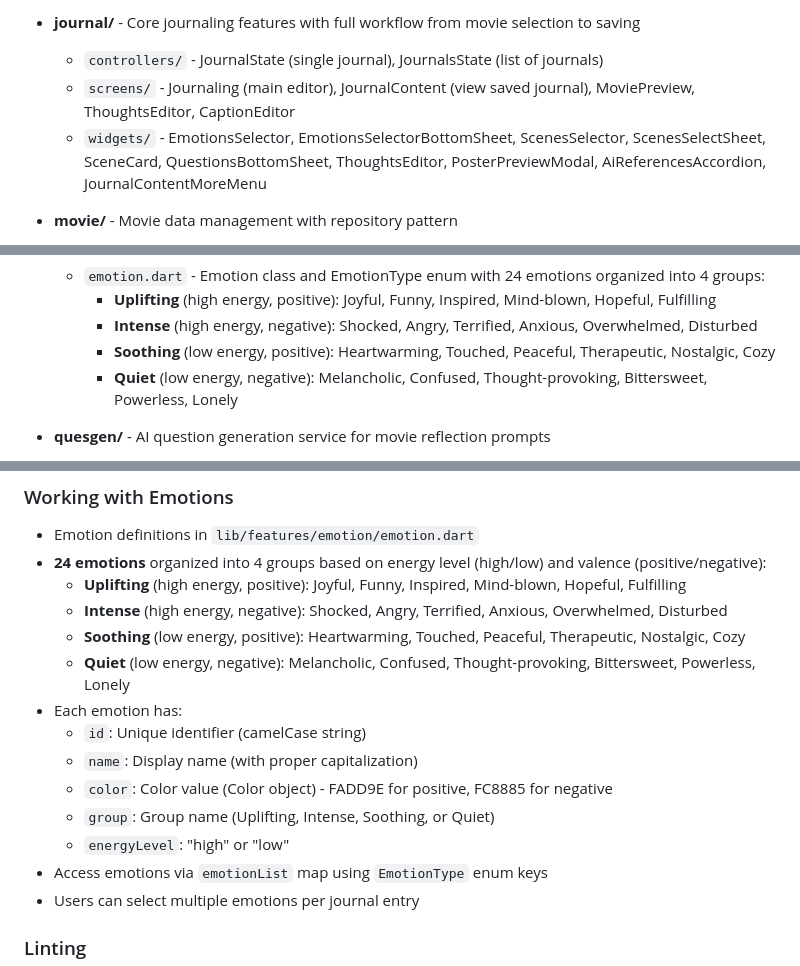
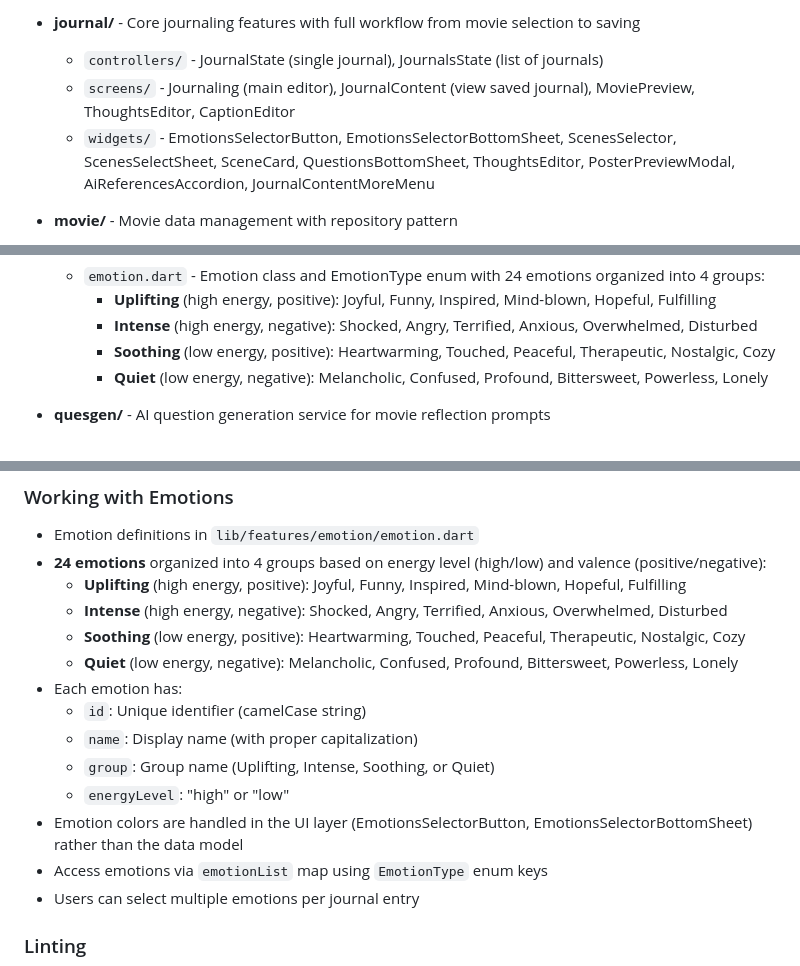
Before and after one commit to isaackwok/movie_journal, a Markdown page: CLAUDE.md, 3 parts joined by grey strips. GitHub-like rendering.

Commit message:
docs: update CLAUDE.md with recent codebase changes
- Add CircledIconButton to shared_widgets documentation
- Update EmotionsSelector to EmotionsSelectorButton
- Rename "Thought-provoking" emotion to "Profound"
- Remove color property from Emotion model (now in UI layer)

Co-Authored-By: Claude Opus 4.5 <noreply@anthropic.com>

```diff
--- a/CLAUDE.md
+++ b/CLAUDE.md
@@ -60,7 +60,7 @@ The app follows a feature-based architecture where each feature is self-containe
 - **journal/** - Core journaling features with full workflow from movie selection to saving
   - `controllers/` - JournalState (single journal), JournalsState (list of journals)
   - `screens/` - Journaling (main editor), JournalContent (view saved journal), MoviePreview, ThoughtsEditor, CaptionEditor
-  - `widgets/` - EmotionsSelector, EmotionsSelectorBottomSheet, ScenesSelector, ScenesSelectSheet, SceneCard, QuestionsBottomSheet, ThoughtsEditor, PosterPreviewModal, AiReferencesAccordion, JournalContentMoreMenu
+  - `widgets/` - EmotionsSelectorButton, EmotionsSelectorBottomSheet, ScenesSelector, ScenesSelectSheet, SceneCard, QuestionsBottomSheet, ThoughtsEditor, PosterPreviewModal, AiReferencesAccordion, JournalContentMoreMenu
 
 - **movie/** - Movie data management with repository pattern
   - `controllers/` - MovieDetailController, MovieImagesController, SearchMovieController
@@ -78,7 +78,7 @@ The app follows a feature-based architecture where each feature is self-containe
     - **Uplifting** (high energy, positive): Joyful, Funny, Inspired, Mind-blown, Hopeful, Fulfilling
     - **Intense** (high energy, negative): Shocked, Angry, Terrified, Anxious, Overwhelmed, Disturbed
     - **Soothing** (low energy, positive): Heartwarming, Touched, Peaceful, Therapeutic, Nostalgic, Cozy
-    - **Quiet** (low energy, negative): Melancholic, Confused, Thought-provoking, Bittersweet, Powerless, Lonely
+    - **Quiet** (low energy, negative): Melancholic, Confused, Profound, Bittersweet, Powerless, Lonely
 
 - **quesgen/** - AI question generation service for movie reflection prompts
   - `controller.dart` - Question generation logic
@@ -290,13 +292,13 @@ feature_name/
   - **Uplifting** (high energy, positive): Joyful, Funny, Inspired, Mind-blown, Hopeful, Fulfilling
   - **Intense** (high energy, negative): Shocked, Angry, Terrified, Anxious, Overwhelmed, Disturbed
   - **Soothing** (low energy, positive): Heartwarming, Touched, Peaceful, Therapeutic, Nostalgic, Cozy
-  - **Quiet** (low energy, negative): Melancholic, Confused, Thought-provoking, Bittersweet, Powerless, Lonely
+  - **Quiet** (low energy, negative): Melancholic, Confused, Profound, Bittersweet, Powerless, Lonely
 - Each emotion has:
   - `id`: Unique identifier (camelCase string)
   - `name`: Display name (with proper capitalization)
-  - `color`: Color value (Color object) - FADD9E for positive, FC8885 for negative
   - `group`: Group name (Uplifting, Intense, Soothing, or Quiet)
   - `energyLevel`: "high" or "low"
+- Emotion colors are handled in the UI layer (EmotionsSelectorButton, EmotionsSelectorBottomSheet) rather than the data model
 - Access emotions via `emotionList` map using `EmotionType` enum keys
 - Users can select multiple emotions per journal entry
 
```
Also changed, not shown: other parts of CLAUDE.md (+3 -1 lines).
